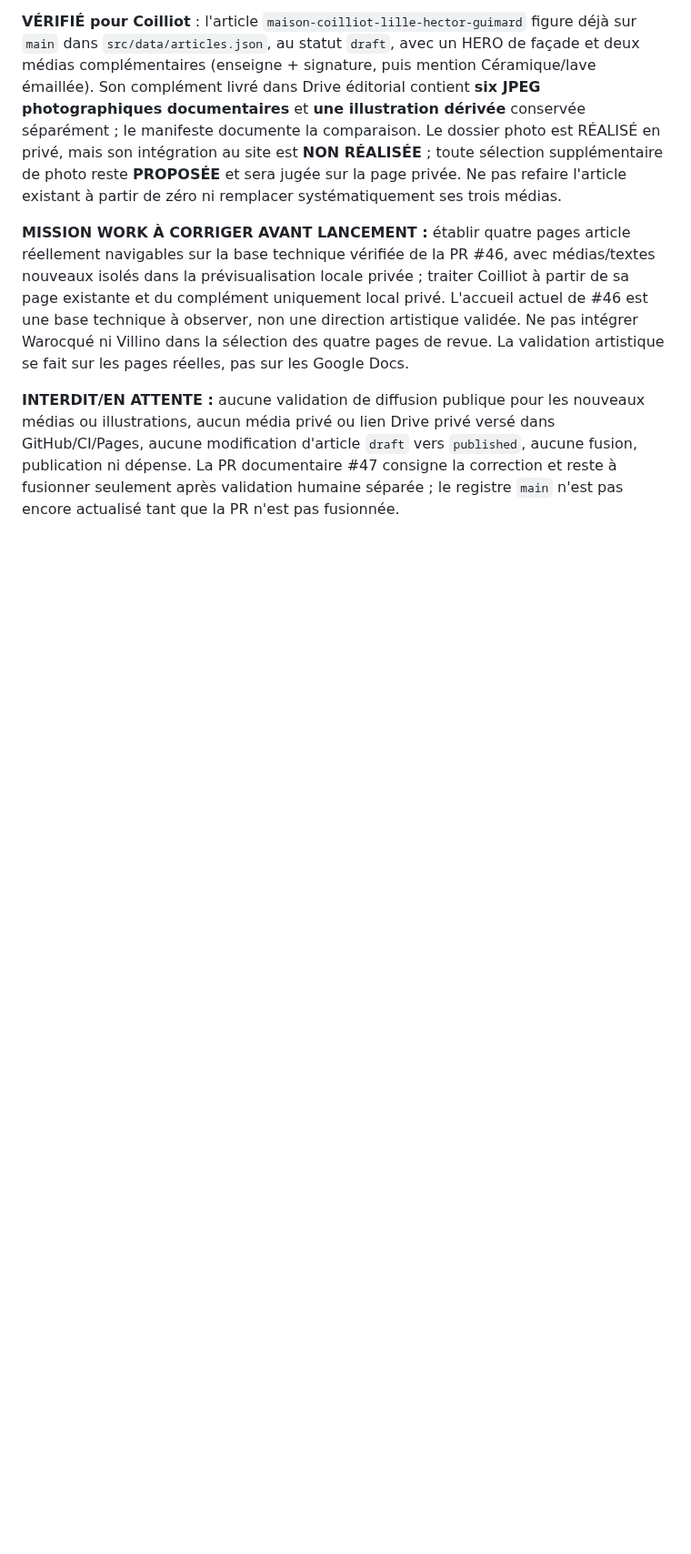
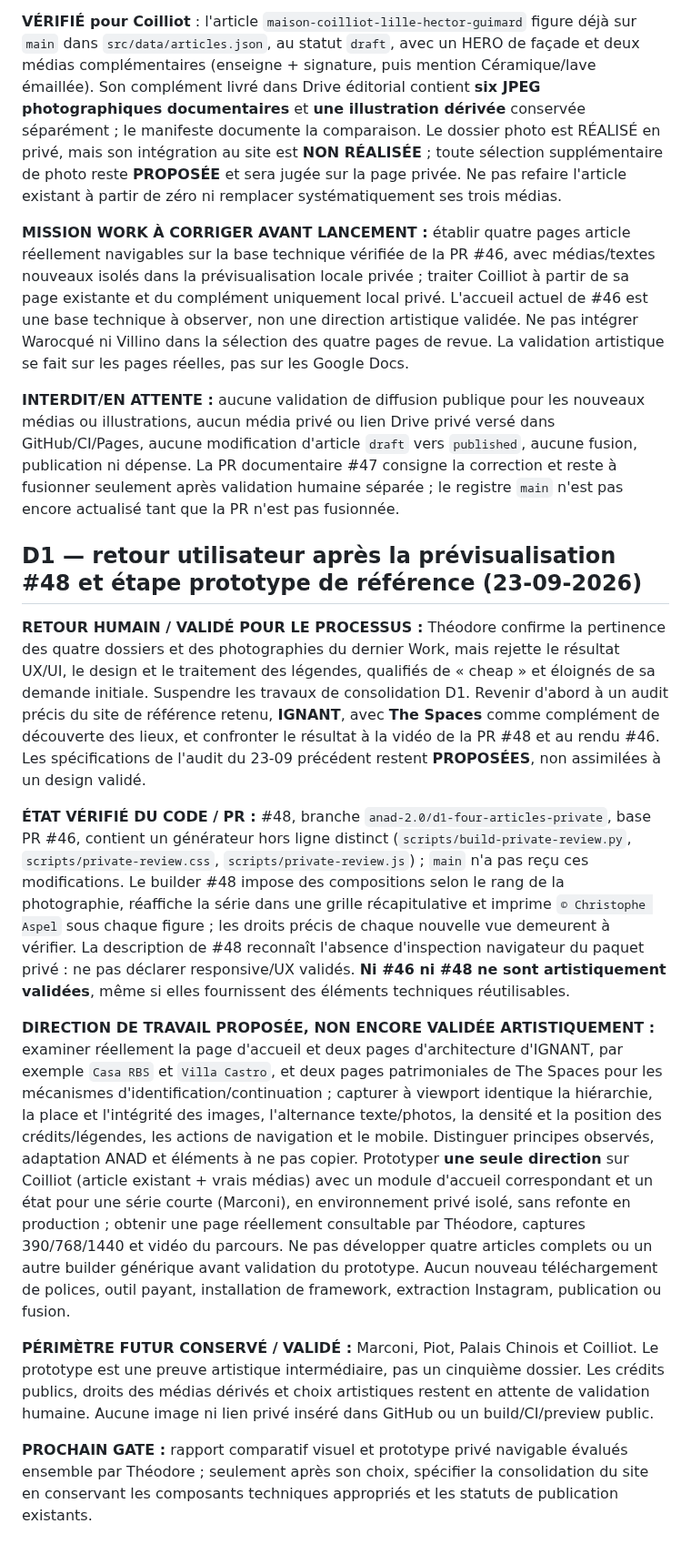
Before and after one commit to Theodore-Aspeel/artnouveau-site, a Markdown page: research/checkpoints/anad-central-sync-2026-09-22.md, the part around the change. Shown at 91% size. GitHub-like rendering; blank space fills up the shorter version.

Commit message:
docs(ANAD): record rejected D1 preview and reference-led prototype gate

```diff
--- a/research/checkpoints/anad-central-sync-2026-09-22.md
+++ b/research/checkpoints/anad-central-sync-2026-09-22.md
@@ -105,3 +105,15 @@ Le checkpoint **ne fusionne pas la PR documentaire en cours**, n'ajoute aucun li
 **MISSION WORK À CORRIGER AVANT LANCEMENT :** établir quatre pages article réellement navigables sur la base technique vérifiée de la PR #46, avec médias/textes nouveaux isolés dans la prévisualisation locale privée ; traiter Coilliot à partir de sa page existante et du complément uniquement local privé. L'accueil actuel de #46 est une base technique à observer, non une direction artistique validée. Ne pas intégrer Warocqué ni Villino dans la sélection des quatre pages de revue. La validation artistique se fait sur les pages réelles, pas sur les Google Docs.
 
 **INTERDIT/EN ATTENTE :** aucune validation de diffusion publique pour les nouveaux médias ou illustrations, aucun média privé ou lien Drive privé versé dans GitHub/CI/Pages, aucune modification d'article `draft` vers `published`, aucune fusion, publication ni dépense. La PR documentaire #47 consigne la correction et reste à fusionner seulement après validation humaine séparée ; le registre `main` n'est pas encore actualisé tant que la PR n'est pas fusionnée.
+
+## D1 — retour utilisateur après la prévisualisation #48 et étape prototype de référence (23-09-2026)
+
+**RETOUR HUMAIN / VALIDÉ POUR LE PROCESSUS :** Théodore confirme la pertinence des quatre dossiers et des photographies du dernier Work, mais rejette le résultat UX/UI, le design et le traitement des légendes, qualifiés de « cheap » et éloignés de sa demande initiale. Suspendre les travaux de consolidation D1. Revenir d'abord à un audit précis du site de référence retenu, **IGNANT**, avec **The Spaces** comme complément de découverte des lieux, et confronter le résultat à la vidéo de la PR #48 et au rendu #46. Les spécifications de l'audit du 23-09 précédent restent **PROPOSÉES**, non assimilées à un design validé.
+
+**ÉTAT VÉRIFIÉ DU CODE / PR :** #48, branche `anad-2.0/d1-four-articles-private`, base PR #46, contient un générateur hors ligne distinct (`scripts/build-private-review.py`, `scripts/private-review.css`, `scripts/private-review.js`) ; `main` n'a pas reçu ces modifications. Le builder #48 impose des compositions selon le rang de la photographie, réaffiche la série dans une grille récapitulative et imprime `© Christophe Aspel` sous chaque figure ; les droits précis de chaque nouvelle vue demeurent à vérifier. La description de #48 reconnaît l'absence d'inspection navigateur du paquet privé : ne pas déclarer responsive/UX validés. **Ni #46 ni #48 ne sont artistiquement validées**, même si elles fournissent des éléments techniques réutilisables.
+
+**DIRECTION DE TRAVAIL PROPOSÉE, NON ENCORE VALIDÉE ARTISTIQUEMENT :** examiner réellement la page d'accueil et deux pages d'architecture d'IGNANT, par exemple `Casa RBS` et `Villa Castro`, et deux pages patrimoniales de The Spaces pour les mécanismes d'identification/continuation ; capturer à viewport identique la hiérarchie, la place et l'intégrité des images, l'alternance texte/photos, la densité et la position des crédits/légendes, les actions de navigation et le mobile. Distinguer principes observés, adaptation ANAD et éléments à ne pas copier. Prototyper **une seule direction** sur Coilliot (article existant + vrais médias) avec un module d'accueil correspondant et un état pour une série courte (Marconi), en environnement privé isolé, sans refonte en production ; obtenir une page réellement consultable par Théodore, captures 390/768/1440 et vidéo du parcours. Ne pas développer quatre articles complets ou un autre builder générique avant validation du prototype. Aucun nouveau téléchargement de polices, outil payant, installation de framework, extraction Instagram, publication ou fusion.
+
+**PÉRIMÈTRE FUTUR CONSERVÉ / VALIDÉ :** Marconi, Piot, Palais Chinois et Coilliot. Le prototype est une preuve artistique intermédiaire, pas un cinquième dossier. Les crédits publics, droits des médias dérivés et choix artistiques restent en attente de validation humaine. Aucune image ni lien privé inséré dans GitHub ou un build/CI/preview public.
+
+**PROCHAIN GATE :** rapport comparatif visuel et prototype privé navigable évalués ensemble par Théodore ; seulement après son choix, spécifier la consolidation du site en conservant les composants techniques appropriés et les statuts de publication existants.
```
